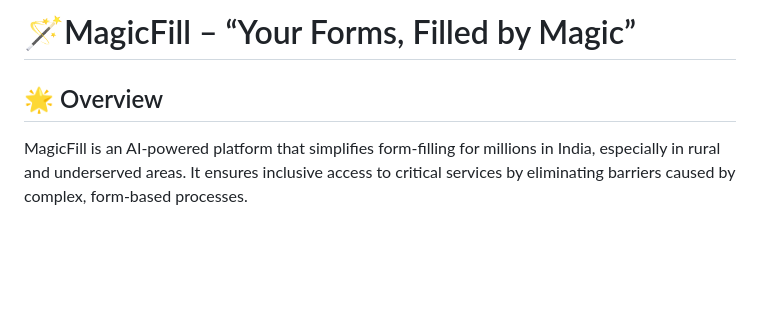
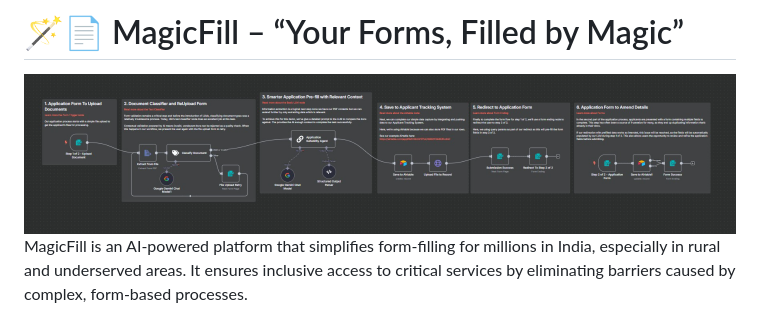
Before and after one commit to BikramMondal5/MagicFill, a Markdown page: README.md, the part around the change. GitHub-like rendering; pictures changed too: screenshot.png (added); blank space fills up the shorter version.

Commit message:
Screenshot added

```diff
--- a/README.md
+++ b/README.md
@@ -1,6 +1,6 @@
-# 🪄MagicFill – “Your Forms, Filled by Magic”
+# 🪄📄 MagicFill – “Your Forms, Filled by Magic”
 
-## 🌟 Overview
+![Workflow](screenshot.png)
 MagicFill is an AI-powered platform that simplifies form-filling for millions in India, especially in rural and underserved areas. It ensures inclusive access to critical services by eliminating barriers caused by complex, form-based processes.
 
 ## ❓ Problem Statement
```
